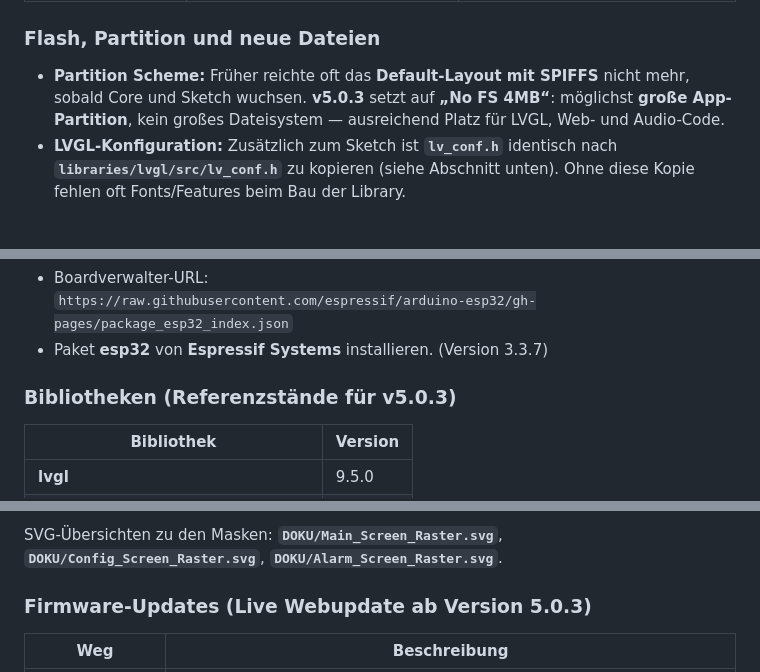
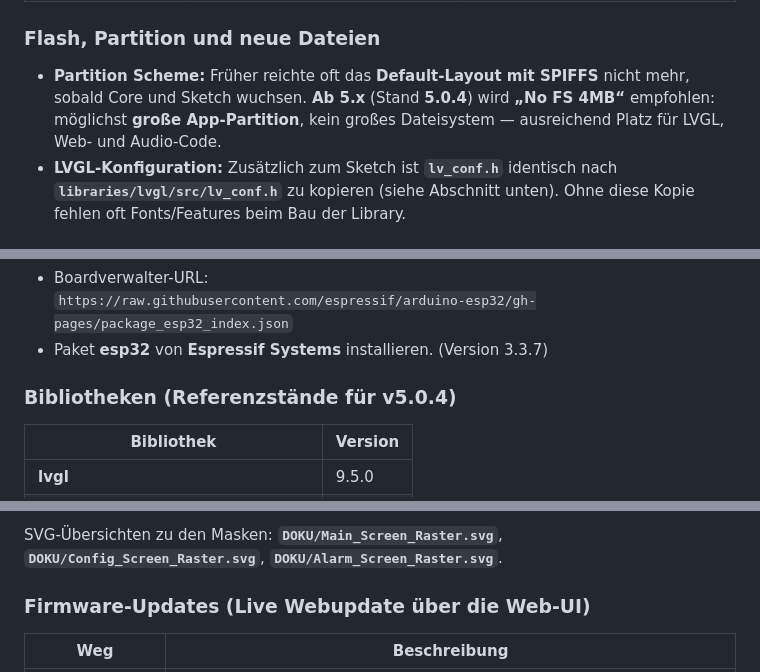
Before and after one commit to beabel/radiowecker, a Markdown page: README.md, 3 parts joined by grey strips. GitHub-like rendering.

```diff
--- a/README.md
+++ b/README.md
@@ -42,7 +42,7 @@ Die Vorgängerversionen nutzten überwiegend **direktes Zeichnen** mit **Adafrui
 
 ### Flash, Partition und neue Dateien
 
-- **Partition Scheme:** Früher reichte oft das **Default-Layout mit SPIFFS** nicht mehr, sobald Core und Sketch wuchsen. **v5.0.3** setzt auf **„No FS 4MB“**: möglichst **große App-Partition**, kein großes Dateisystem — ausreichend Platz für LVGL, Web- und Audio-Code.
+- **Partition Scheme:** Früher reichte oft das **Default-Layout mit SPIFFS** nicht mehr, sobald Core und Sketch wuchsen. **Ab 5.x** (Stand **5.0.4**) wird **„No FS 4MB“** empfohlen: möglichst **große App-Partition**, kein großes Dateisystem — ausreichend Platz für LVGL, Web- und Audio-Code.
 - **LVGL-Konfiguration:** Zusätzlich zum Sketch ist **`lv_conf.h`** identisch nach **`libraries/lvgl/src/lv_conf.h`** zu kopieren (siehe Abschnitt unten). Ohne diese Kopie fehlen oft Fonts/Features beim Bau der Library.
 
 ### Sonstiges im Code
@@ -79,7 +79,7 @@ Wenn du von einem **älteren Stand** migrierst: Sketch komplett ersetzen, Biblio
   `https://raw.githubusercontent.com/espressif/arduino-esp32/gh-pages/package_esp32_index.json`
 - Paket **esp32** von **Espressif Systems** installieren. (Version 3.3.7)
 
-### Bibliotheken (Referenzstände für v5.0.3)
+### Bibliotheken (Referenzstände für v5.0.4)
 
 | Bibliothek | Version |
 |------------|---------|
@@ -172,7 +172,7 @@ Die **Uhrzeit-Schrift** (`lv_font_clock_digits.c`) liegt im Sketch-Ordner;
 
 SVG-Übersichten zu den Masken: **`DOKU/Main_Screen_Raster.svg`**, **`DOKU/Config_Screen_Raster.svg`**, **`DOKU/Alarm_Screen_Raster.svg`**.
 
-### Firmware-Updates (Live Webupdate ab Version 5.0.3)
+### Firmware-Updates (Live Webupdate über die Web-UI)
 
 | Weg | Beschreibung |
 |-----|----------------|
```
Also changed, not shown: other parts of README.md (+7 -7 lines).
